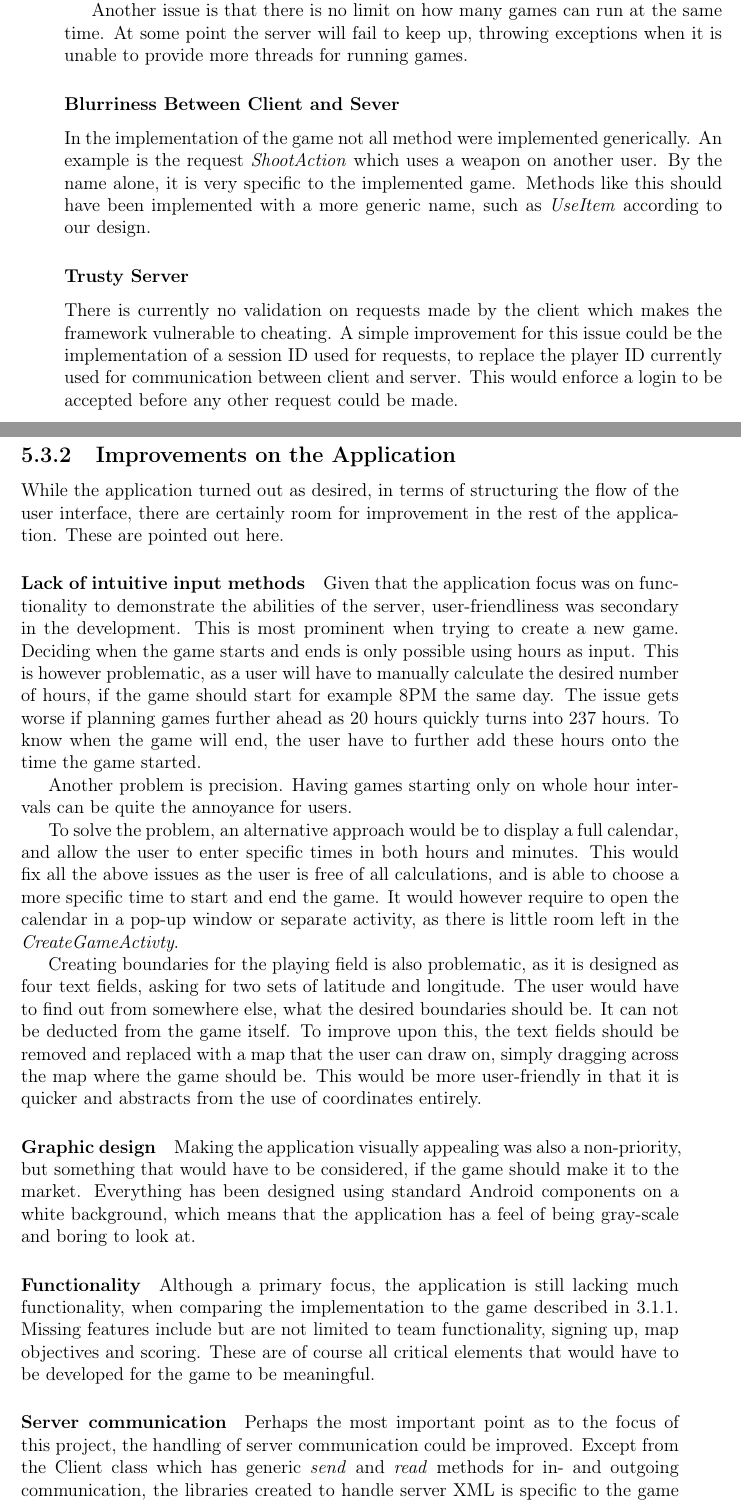
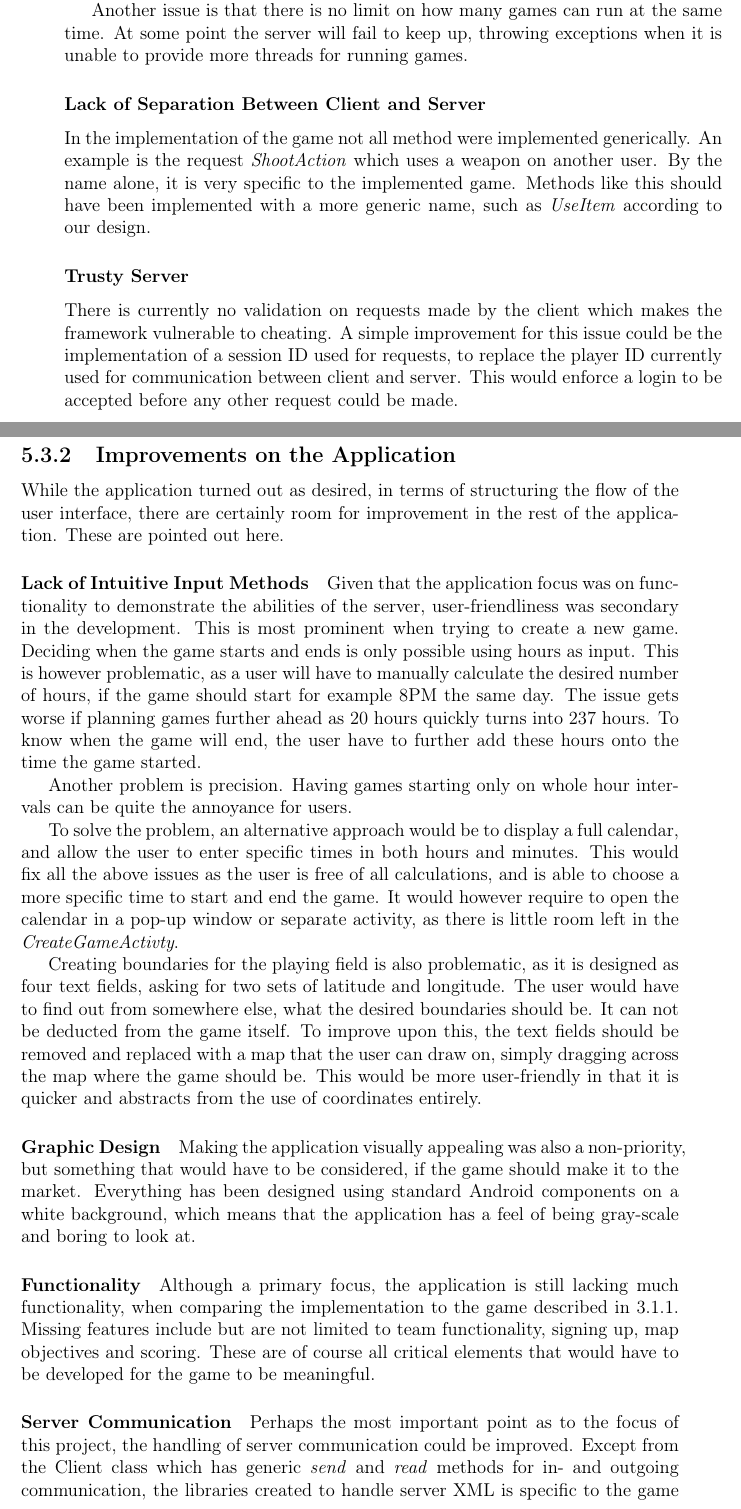
Before and after one commit to cnduru/sw7, a LaTeX thesis (report/main.tex, which reads report/indhold/konklusion/improvements/client.tex, report/indhold/konklusion/improvements/server.tex): two parts of pages 47 and 48 of 51, joined at a grey line, cut so that both start at the same text. Compiled offline with pdfLaTeX.

Commit message:
rettelser

```diff
--- a/report/indhold/konklusion/improvements/client.tex
+++ b/report/indhold/konklusion/improvements/client.tex
@@ -1,7 +1,7 @@
 \subsection{Improvements on the Application}
 While the application turned out as desired, in terms of structuring the flow of the user interface, there are certainly room for improvement in the rest of the application. These are pointed out here.
 
-\paragraph{Lack of intuitive input methods}
+\paragraph{Lack of Intuitive Input Methods}
 Given that the application focus was on functionality to demonstrate the abilities of the server, user-friendliness was secondary in the development. This is most prominent when trying to create a new game. Deciding when the game starts and ends is only possible using hours as input. This is however problematic, as a user will have to manually calculate the desired number of hours, if the game should start for example 8PM the same day. The issue gets worse if planning games further ahead as 20 hours quickly turns into 237 hours. To know when the game will end, the user have to further add these hours onto the time the game started.
 
 Another problem is precision. Having games starting only on whole hour intervals can be quite the annoyance for users.
@@ -10,13 +10,13 @@ To solve the problem, an alternative approach would be to display a full calenda
 
 Creating boundaries for the playing field is also problematic, as it is designed as four text fields, asking for two sets of latitude and longitude. The user would have to find out from somewhere else, what the desired boundaries should be. It can not be deducted from the game itself. To improve upon this, the text fields should be removed and replaced with a map that the user can draw on, simply dragging across the map where the game should be. This would be more user-friendly in that it is quicker and abstracts from the use of coordinates entirely.
 
-\paragraph{Graphic design}
+\paragraph{Graphic Design}
 Making the application visually appealing was also a non-priority, but something that would have to be considered, if the game should make it to the market. Everything has been designed using standard Android components on a white background, which means that the application has a feel of being gray-scale and boring to look at.
 
 \paragraph{Functionality}
 Although a primary focus, the application is still lacking much functionality, when comparing the implementation to the game described in \ref{subsec:game-rules}. Missing features include but are not limited to team functionality, signing up, map objectives and scoring. These are of course all critical elements that would have to be developed for the game to be meaningful.
 
-\paragraph{Server communication}
+\paragraph{Server Communication}
 Perhaps the most important point as to the focus of this project, the handling of server communication could be improved. Except from the Client class which has generic \textit{send} and \textit{read} methods for in- and outgoing communication, the libraries created to handle server XML is specific to the game that has been created. In reality, this should have been turned into an API for anyone wanting to develop an Android game, using the server framework. This is however difficult to achieve. The pro in making specific XML encodes and decodes is that we can guarantee that both server and client understands each other, as malformed messages can never occur. If we were to create a generic API that everyone can use, improvements would be needed to handle requests that can not be recognized. In this case the client should be able to handle a response indicating that something went wrong. For the client side, the ingoing XML would have to be handled by the programmer, as we can not know what the XML will contain. It would be possible to create methods to generate XML-formatted requests, but the server might not understand them.
 
 Moreover, the communication itself should be improved. Currently the Client class is very naive in the handling of server communication. If it can not connect, it will crash, and if the server does not respond for some reason, it also crashes. The application is currently entirely dependent on the server being present. Anything that can go wrong during the communication process can kill the application. To fix a lack of response from the server, a method could be implemented to retry for a time, and otherwise tell the user that the server is not responding, if the problem persists. In case the application is entirely unable to contact the server, it should also time-out the request, try again and finally display the error to the user. Helpful messages such as "No Internet connection" could also help the user realize if the error is due to user error.
--- a/report/indhold/konklusion/improvements/server.tex
+++ b/report/indhold/konklusion/improvements/server.tex
@@ -6,7 +6,7 @@ In our implementation of the framework we have used a lot of threading, which ha
 
 Another issue is that there is no limit on how many games can run at the same time. At some point the server will fail to keep up, throwing exceptions when it is unable to provide more threads for running games.
 
-\subsubsection{Blurriness Between Client and Sever}
+\subsubsection{Lack of Separation Between Client and Server}
 In the implementation of the game not all method were implemented generically. An example is the request \textit{ShootAction} which uses a weapon on another user. By the name alone, it is very specific to the implemented game. Methods like this should have been implemented with a more generic name, such as \textit{UseItem} according to our design.
 
 \subsubsection{Trusty Server}
```
Also changed, not shown: report/formalia/titlepage.tex (+1 -1 lines), report/indhold/theframework/DesignServer/serverarchitecture.tex (+2 -2 lines), report/indhold/thegame/designGame.tex (+1 -1 lines).
